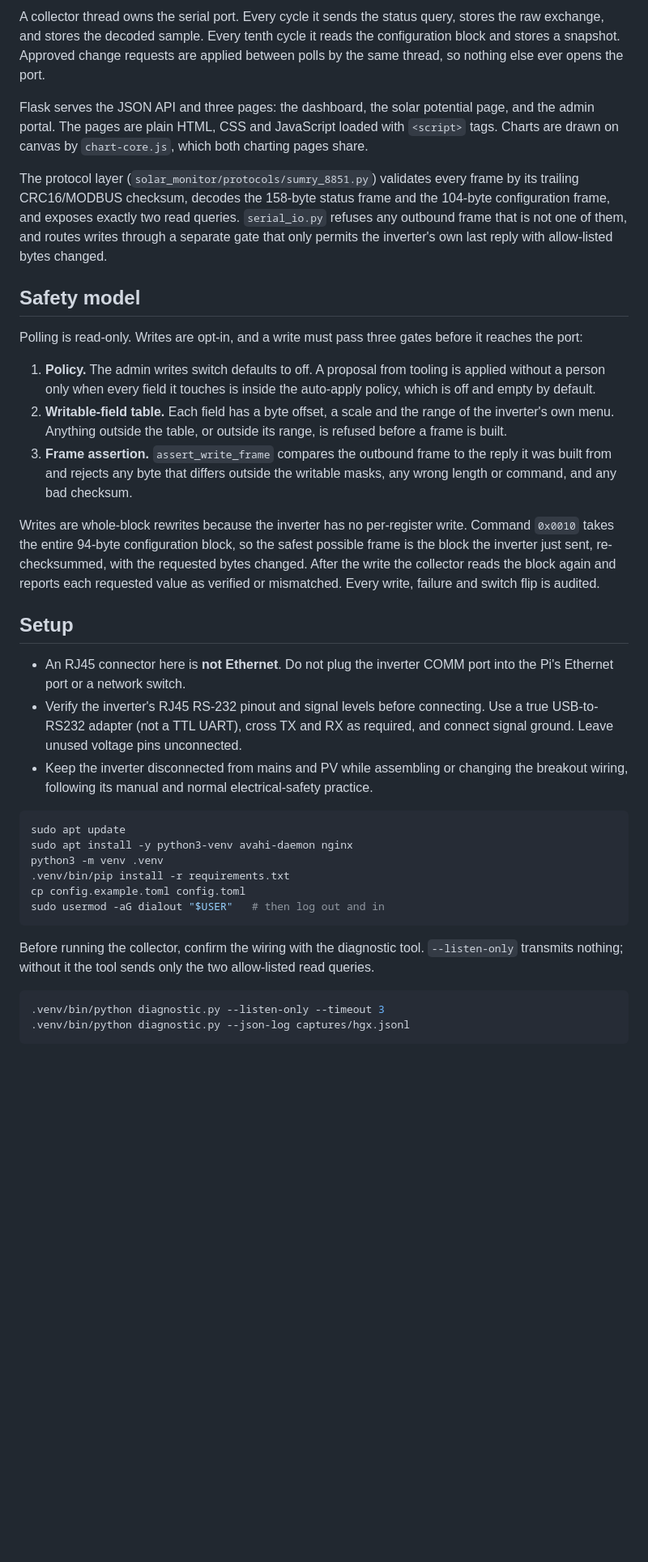
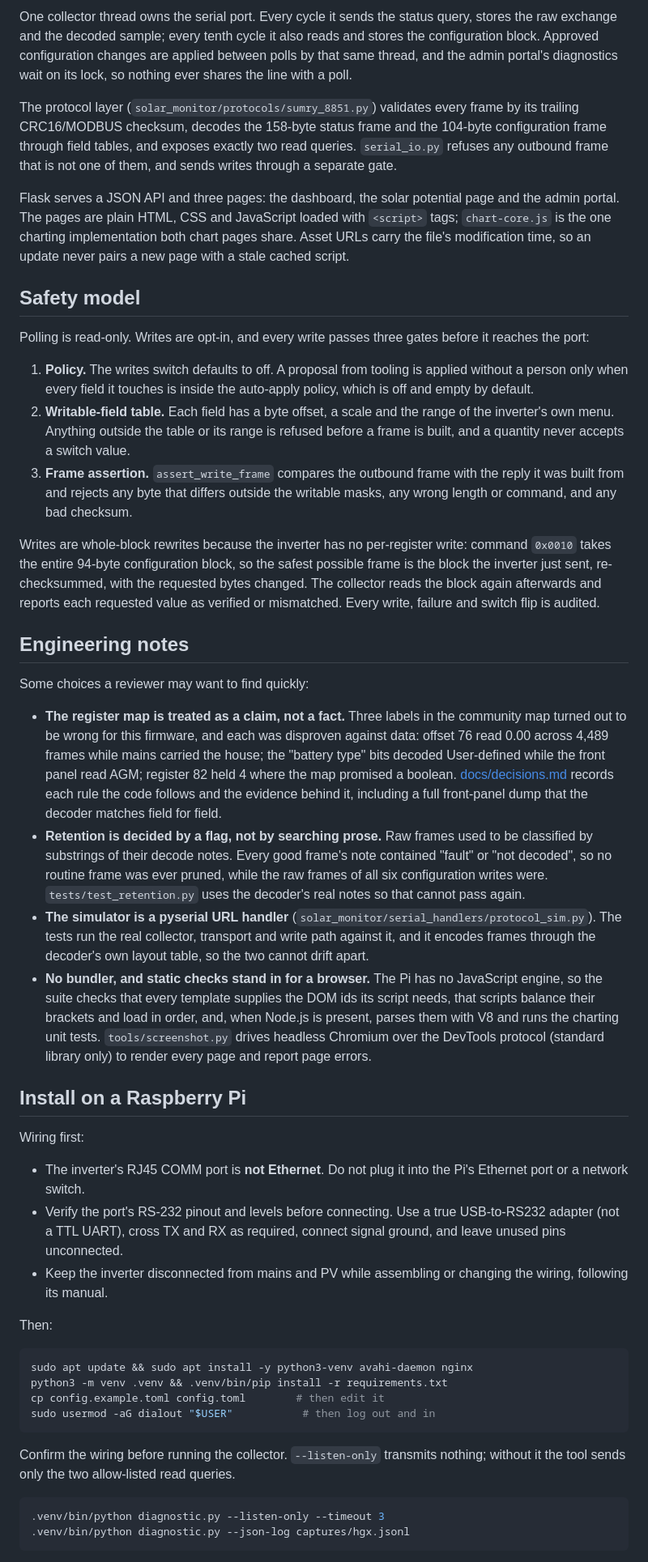
Before and after one commit to AbdelRahmanBouri/sumry-hgx-solar-monitor, a Markdown page: README.md, the part around one of its changes. Shown at 81% size. Drawn GitHub-style; blank space fills up the shorter version.

````diff
--- a/README.md
+++ b/README.md
@@ -32,37 +55,48 @@ flowchart LR
 ```
 
-A collector thread owns the serial port. Every cycle it sends the status query, stores the raw exchange, and stores the decoded sample. Every tenth cycle it reads the configuration block and stores a snapshot. Approved change requests are applied between polls by the same thread, so nothing else ever opens the port.
+One collector thread owns the serial port. Every cycle it sends the status query, stores the raw exchange and the decoded sample; every tenth cycle it also reads and stores the configuration block. Approved configuration changes are applied between polls by that same thread, and the admin portal's diagnostics wait on its lock, so nothing ever shares the line with a poll.
 
-Flask serves the JSON API and three pages: the dashboard, the solar potential page, and the admin portal. The pages are plain HTML, CSS and JavaScript loaded with `<script>` tags. Charts are drawn on canvas by `chart-core.js`, which both charting pages share.
+The protocol layer (`solar_monitor/protocols/sumry_8851.py`) validates every frame by its trailing CRC16/MODBUS checksum, decodes the 158-byte status frame and the 104-byte configuration frame through field tables, and exposes exactly two read queries. `serial_io.py` refuses any outbound frame that is not one of them, and sends writes through a separate gate.
 
-The protocol layer (`solar_monitor/protocols/sumry_8851.py`) validates every frame by its trailing CRC16/MODBUS checksum, decodes the 158-byte status frame and the 104-byte configuration frame, and exposes exactly two read queries. `serial_io.py` refuses any outbound frame that is not one of them, and routes writes through a separate gate that only permits the inverter's own last reply with allow-listed bytes changed.
+Flask serves a JSON API and three pages: the dashboard, the solar potential page and the admin portal. The pages are plain HTML, CSS and JavaScript loaded with `<script>` tags; `chart-core.js` is the one charting implementation both chart pages share. Asset URLs carry the file's modification time, so an update never pairs a new page with a stale cached script.
 
 ## Safety model
 
-Polling is read-only. Writes are opt-in, and a write must pass three gates before it reaches the port:
+Polling is read-only. Writes are opt-in, and every write passes three gates before it reaches the port:
 
-1. **Policy.** The admin writes switch defaults to off. A proposal from tooling is applied without a person only when every field it touches is inside the auto-apply policy, which is off and empty by default.
-2. **Writable-field table.** Each field has a byte offset, a scale and the range of the inverter's own menu. Anything outside the table, or outside its range, is refused before a frame is built.
-3. **Frame assertion.** `assert_write_frame` compares the outbound frame to the reply it was built from and rejects any byte that differs outside the writable masks, any wrong length or command, and any bad checksum.
+1. **Policy.** The writes switch defaults to off. A proposal from tooling is applied without a person only when every field it touches is inside the auto-apply policy, which is off and empty by default.
+2. **Writable-field table.** Each field has a byte offset, a scale and the range of the inverter's own menu. Anything outside the table or its range is refused before a frame is built, and a quantity never accepts a switch value.
+3. **Frame assertion.** `assert_write_frame` compares the outbound frame with the reply it was built from and rejects any byte that differs outside the writable masks, any wrong length or command, and any bad checksum.
 
-Writes are whole-block rewrites because the inverter has no per-register write. Command `0x0010` takes the entire 94-byte configuration block, so the safest possible frame is the block the inverter just sent, re-checksummed, with the requested bytes changed. After the write the collector reads the block again and reports each requested value as verified or mismatched. Every write, failure and switch flip is audited.
+Writes are whole-block rewrites because the inverter has no per-register write: command `0x0010` takes the entire 94-byte configuration block, so the safest possible frame is the block the inverter just sent, re-checksummed, with the requested bytes changed. The collector reads the block again afterwards and reports each requested value as verified or mismatched. Every write, failure and switch flip is audited.
 
-## Setup
+## Engineering notes
 
-- An RJ45 connector here is **not Ethernet**. Do not plug the inverter COMM port into the Pi's Ethernet port or a network switch.
-- Verify the inverter's RJ45 RS-232 pinout and signal levels before connecting. Use a true USB-to-RS232 adapter (not a TTL UART), cross TX and RX as required, and connect signal ground. Leave unused voltage pins unconnected.
-- Keep the inverter disconnected from mains and PV while assembling or changing the breakout wiring, following its manual and normal electrical-safety practice.
+Some choices a reviewer may want to find quickly:
+
+- **The register map is treated as a claim, not a fact.** Three labels in the community map turned out to be wrong for this firmware, and each was disproven against data: offset 76 read 0.00 across 4,489 frames while mains carried the house; the "battery type" bits decoded User-defined while the front panel read AGM; register 82 held 4 where the map promised a boolean. [docs/decisions.md](docs/decisions.md) records each rule the code follows and the evidence behind it, including a full front-panel dump that the decoder matches field for field.
+- **Retention is decided by a flag, not by searching prose.** Raw frames used to be classified by substrings of their decode notes. Every good frame's note contained "fault" or "not decoded", so no routine frame was ever pruned, while the raw frames of all six configuration writes were. `tests/test_retention.py` uses the decoder's real notes so that cannot pass again.
+- **The simulator is a pyserial URL handler** (`solar_monitor/serial_handlers/protocol_sim.py`). The tests run the real collector, transport and write path against it, and it encodes frames through the decoder's own layout table, so the two cannot drift apart.
+- **No bundler, and static checks stand in for a browser.** The Pi has no JavaScript engine, so the suite checks that every template supplies the DOM ids its script needs, that scripts balance their brackets and load in order, and, when Node.js is present, parses them with V8 and runs the charting unit tests. `tools/screenshot.py` drives headless Chromium over the DevTools protocol (standard library only) to render every page and report page errors.
+
+## Install on a Raspberry Pi
+
+Wiring first:
+
+- The inverter's RJ45 COMM port is **not Ethernet**. Do not plug it into the Pi's Ethernet port or a network switch.
+- Verify the port's RS-232 pinout and levels before connecting. Use a true USB-to-RS232 adapter (not a TTL UART), cross TX and RX as required, connect signal ground, and leave unused pins unconnected.
+- Keep the inverter disconnected from mains and PV while assembling or changing the wiring, following its manual.
+
+Then:
 
 ```sh
-sudo apt update
-sudo apt install -y python3-venv avahi-daemon nginx
-python3 -m venv .venv
-.venv/bin/pip install -r requirements.txt
-cp config.example.toml config.toml
-sudo usermod -aG dialout "$USER"   # then log out and in
+sudo apt update && sudo apt install -y python3-venv avahi-daemon nginx
+python3 -m venv .venv && .venv/bin/pip install -r requirements.txt
+cp config.example.toml config.toml        # then edit it
+sudo usermod -aG dialout "$USER"           # then log out and in
 ```
 
-Before running the collector, confirm the wiring with the diagnostic tool. `--listen-only` transmits nothing; without it the tool sends only the two allow-listed read queries.
+Confirm the wiring before running the collector. `--listen-only` transmits nothing; without it the tool sends only the two allow-listed read queries.
 
 ```sh
 .venv/bin/python diagnostic.py --listen-only --timeout 3
````
Also changed, not shown: other parts of README.md (+124 -85 lines), docs/screenshots/dashboard-desktop-dark.png (added), docs/screenshots/dashboard-phone.png, docs/screenshots/estimate-desktop.png.
